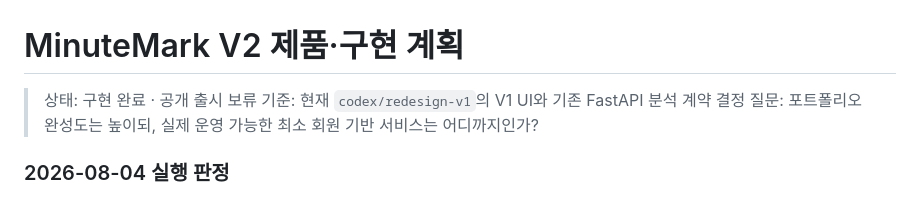
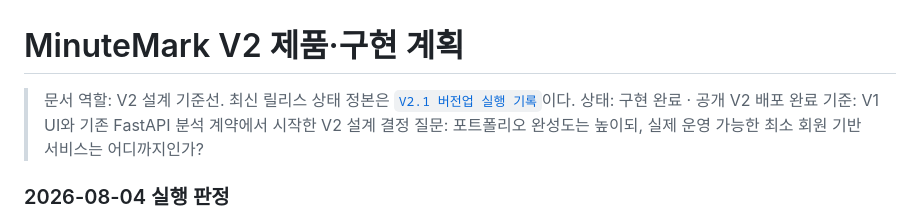
Before and after one commit to hangokudao/minutemark, a Markdown page: docs/V2_PRODUCT_PLAN.md, the part around the change. Drawn GitHub-style.

```diff
--- a/docs/V2_PRODUCT_PLAN.md
+++ b/docs/V2_PRODUCT_PLAN.md
@@ -1,7 +1,9 @@
 # MinuteMark V2 제품·구현 계획
 
-> 상태: 구현 완료 · 공개 출시 보류
-> 기준: 현재 `codex/redesign-v1`의 V1 UI와 기존 FastAPI 분석 계약
+> 문서 역할: V2 설계 기준선. 최신 릴리스 상태 정본은
+> [`V2.1 버전업 실행 기록`](./V2_1_RELEASE_PLAN.md)이다.
+> 상태: 구현 완료 · 공개 V2 배포 완료
+> 기준: V1 UI와 기존 FastAPI 분석 계약에서 시작한 V2 설계
 > 결정 질문: 포트폴리오 완성도는 높이되, 실제 운영 가능한 최소 회원 기반 서비스는 어디까지인가?
 
 ### 2026-08-04 실행 판정
```
Also changed, not shown: docs/V2_1_RELEASE_PLAN.md (+5 -3 lines), docs/V2_QA_EVIDENCE.md (+1 -1 lines).
